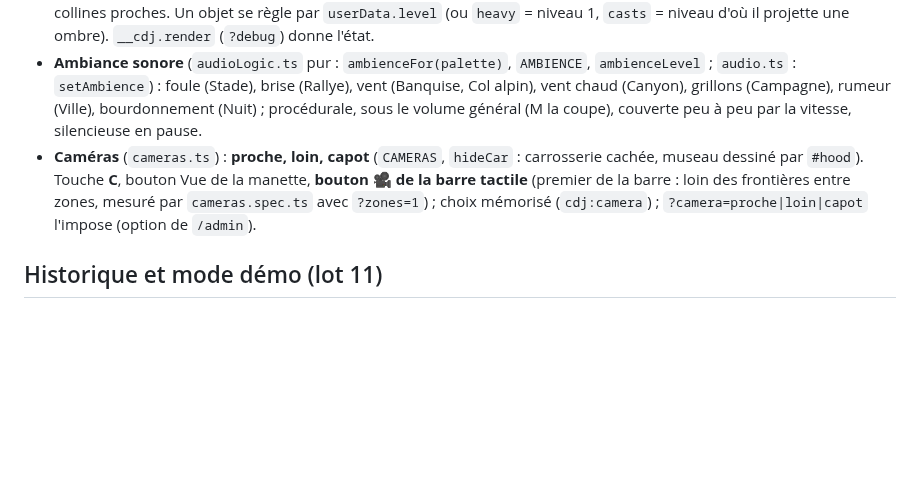
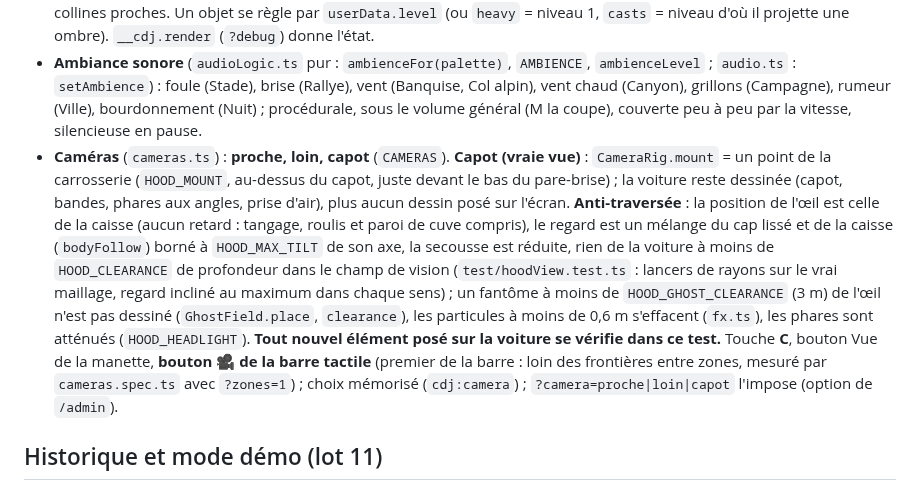
Before and after one commit to Nathan-Te/DailyTrack, a Markdown page: CLAUDE.md, the part around the change. Drawn GitHub-style; blank space fills up the shorter version.

```diff
--- a/CLAUDE.md
+++ b/CLAUDE.md
@@ -140,7 +140,7 @@ Jeu web quotidien : un circuit court par jour, identique pour tous, classement v
 - **Décor** : passe dense (qualité 2, autre graine `${id}:${palette}:dense`, le décor d'origine ne bouge pas) avec clôtures et haies (Campagne), falaises à strates (Canyon), murets (Col alpin), rangées de sapins (Banquise) ; silhouettes en trois couches (`buildMountains` : lointaine pâle, anneau d'origine, collines proches sombres en qualité 2). `camera.far` = 700.
 - **Niveaux de qualité** (`TrackScene.setQuality(0|1|2)`, appelé par `QualityGovernor`) : 0 = ni ombres, ni halos, ni phares, ni décor, ni silhouettes ; 1 = ombres 512, halos, phares, décor de base, silhouettes ; 2 = ombres 1024, décor dense, collines proches. Un objet se règle par `userData.level` (ou `heavy` = niveau 1, `casts` = niveau d'où il projette une ombre). `__cdj.render` (`?debug`) donne l'état.
 - **Ambiance sonore** (`audioLogic.ts` pur : `ambienceFor(palette)`, `AMBIENCE`, `ambienceLevel` ; `audio.ts` : `setAmbience`) : foule (Stade), brise (Rallye), vent (Banquise, Col alpin), vent chaud (Canyon), grillons (Campagne), rumeur (Ville), bourdonnement (Nuit) ; procédurale, sous le volume général (M la coupe), couverte peu à peu par la vitesse, silencieuse en pause.
-- **Caméras** (`cameras.ts`) : **proche, loin, capot** (`CAMERAS`, `hideCar` : carrosserie cachée, museau dessiné par `#hood`). Touche **C**, bouton Vue de la manette, **bouton 🎥 de la barre tactile** (premier de la barre : loin des frontières entre zones, mesuré par `cameras.spec.ts` avec `?zones=1`) ; choix mémorisé (`cdj:camera`) ; `?camera=proche|loin|capot` l'impose (option de `/admin`).
+- **Caméras** (`cameras.ts`) : **proche, loin, capot** (`CAMERAS`). **Capot (vraie vue)** : `CameraRig.mount` = un point de la carrosserie (`HOOD_MOUNT`, au-dessus du capot, juste devant le bas du pare-brise) ; la voiture reste dessinée (capot, bandes, phares aux angles, prise d'air), plus aucun dessin posé sur l'écran. **Anti-traversée** : la position de l'œil est celle de la caisse (aucun retard : tangage, roulis et paroi de cuve compris), le regard est un mélange du cap lissé et de la caisse (`bodyFollow`) borné à `HOOD_MAX_TILT` de son axe, la secousse est réduite, rien de la voiture à moins de `HOOD_CLEARANCE` de profondeur dans le champ de vision (`test/hoodView.test.ts` : lancers de rayons sur le vrai maillage, regard incliné au maximum dans chaque sens) ; un fantôme à moins de `HOOD_GHOST_CLEARANCE` (3 m) de l'œil n'est pas dessiné (`GhostField.place`, `clearance`), les particules à moins de 0,6 m s'effacent (`fx.ts`), les phares sont atténués (`HOOD_HEADLIGHT`). **Tout nouvel élément posé sur la voiture se vérifie dans ce test.** Touche **C**, bouton Vue de la manette, **bouton 🎥 de la barre tactile** (premier de la barre : loin des frontières entre zones, mesuré par `cameras.spec.ts` avec `?zones=1`) ; choix mémorisé (`cdj:camera`) ; `?camera=proche|loin|capot` l'impose (option de `/admin`).
 
 ## Historique et mode démo (lot 11)
 - **`PREMIER_JOUR`** (`packages/sim/src/calendar.ts`, ex-`LAUNCH_DAY`) : le circuit n° 1, **provisoirement le 2026-09-22** (deux semaines d'archives avant la mise en ligne) ; **à fixer à la vraie date de lancement**. Il ne change que la numérotation (`circuitNumber`), jamais un circuit : les golden gardent texte et temps, seul leur champ `number` suit (`UPDATE_GOLDEN=1 npx vitest run packages/sim/test/golden-daily.test.ts`). Les tests du générateur et de l'API sont ancrés sur des dates fixes (06/10 et 12/10/2026).
```
Also changed, not shown: docs/lots/lot-23-graphismes.md (+4 -4 lines), docs/lots/img/lot-23-capot.png, 11 other files.
